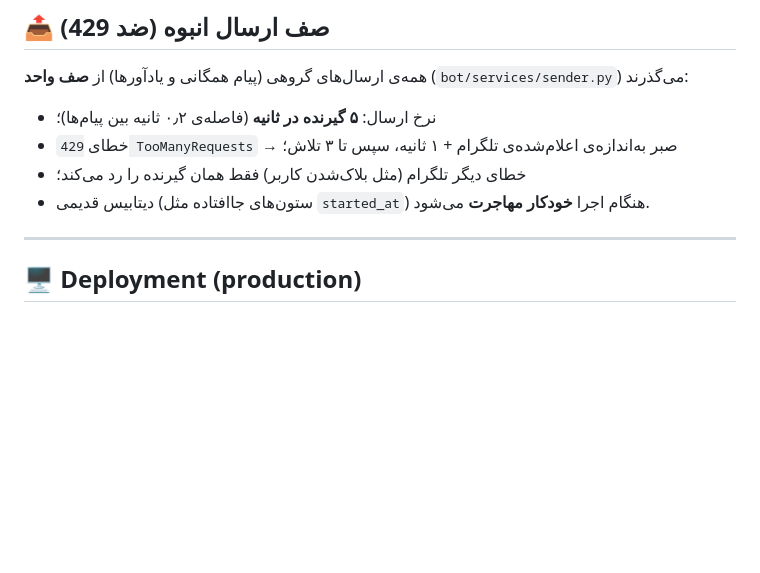
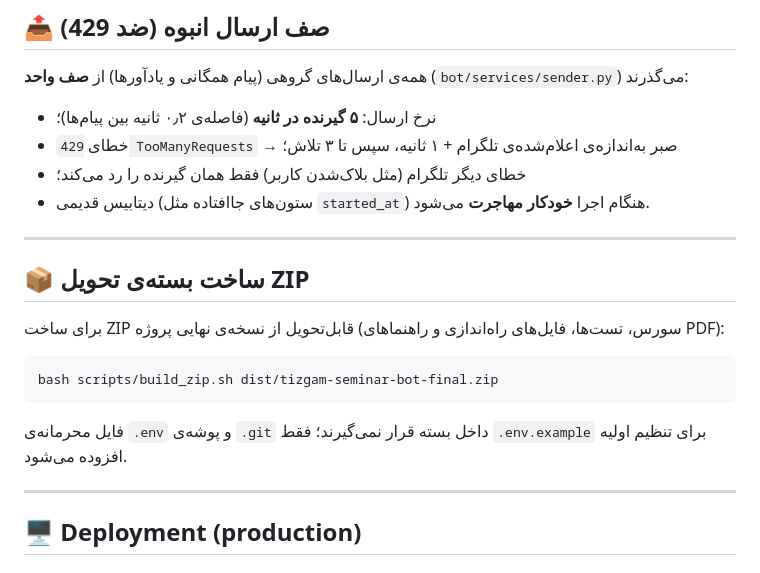
Before and after one commit to aghrabooti/nikmanesh-telegram-bot, a Markdown page: README.md, the part around one of its changes. GitHub-like rendering; blank space fills up the shorter version.

````diff
--- a/README.md
+++ b/README.md
@@ -195,6 +200,18 @@ bot/
 - خطای دیگر تلگرام (مثل بلاک‌شدن کاربر) فقط همان گیرنده را رد می‌کند؛
 - دیتابیس قدیمی (ستون‌های جاافتاده مثل `started_at`) هنگام اجرا
   **خودکار مهاجرت** می‌شود.
+
+---
+
+## 📦 ساخت بسته‌ی تحویل ZIP
+
+برای ساخت ZIP قابل‌تحویل از نسخه‌ی نهایی پروژه (سورس، تست‌ها، فایل‌های راه‌اندازی و راهنماهای PDF):
+
+```bash
+bash scripts/build_zip.sh dist/tizgam-seminar-bot-final.zip
+```
+
+فایل محرمانه‌ی `.env` و پوشه‌ی `.git` داخل بسته قرار نمی‌گیرند؛ فقط `.env.example` برای تنظیم اولیه افزوده می‌شود.
 
 ---
 
````
Also changed, not shown: other parts of README.md (+18 -13 lines).
